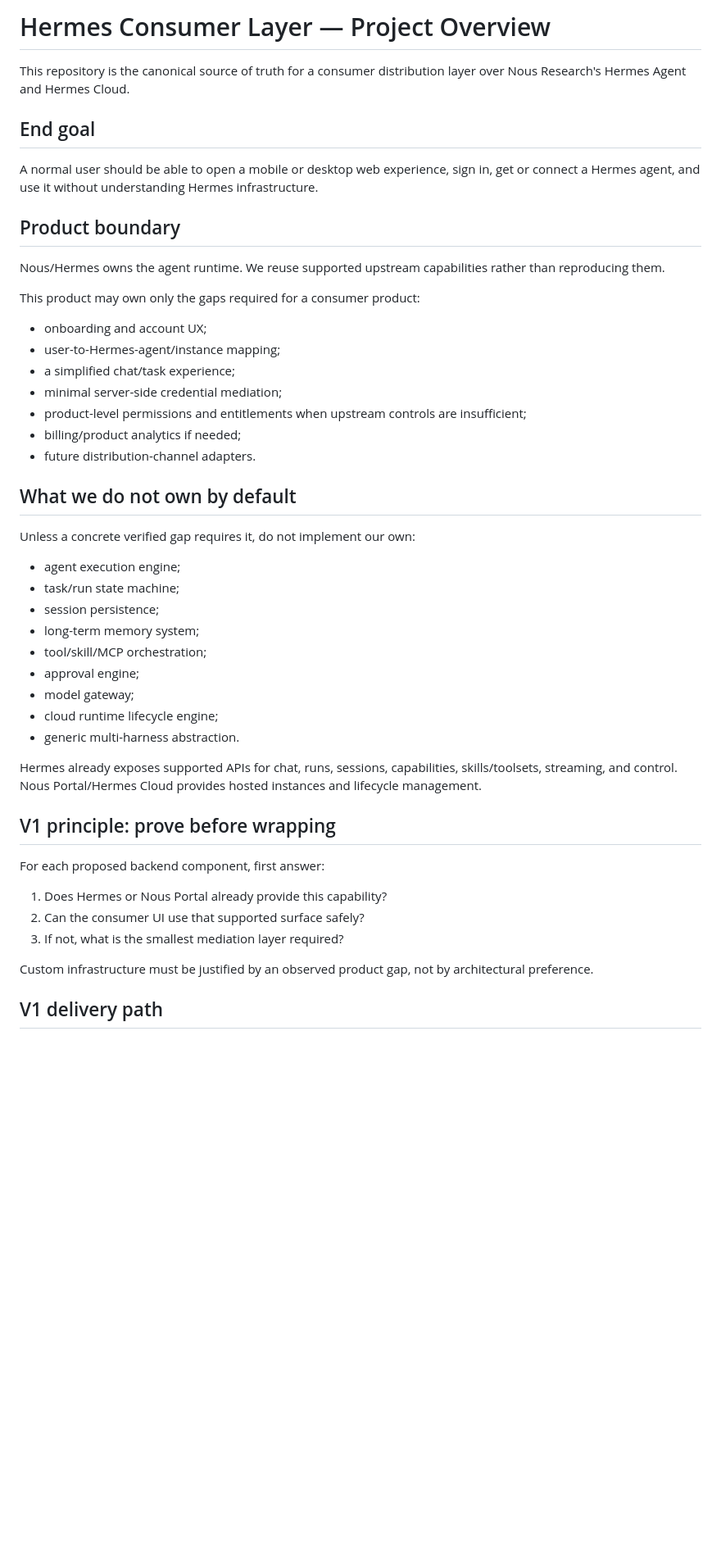
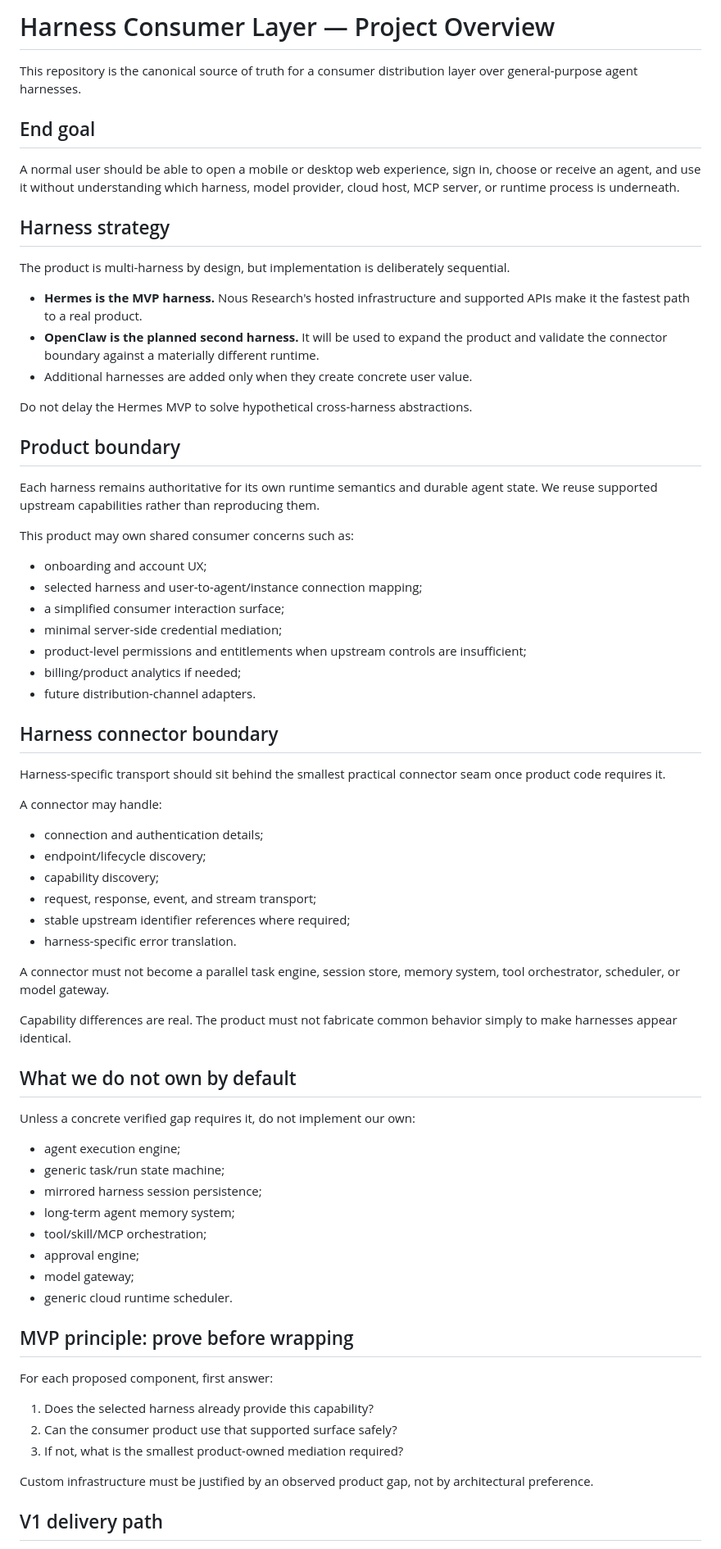
Before and after one commit to davidlifschitz/ChatGPTHarnessPlugin, a Markdown page: PROJECT.md, the part around one of its changes. Shown at 82% size. Rendered like a GitHub page; blank space fills up the shorter version.

Commit message:
docs: define harness-neutral product boundary

```diff
--- a/PROJECT.md
+++ b/PROJECT.md
@@ -1,48 +1,72 @@
-# Hermes Consumer Layer — Project Overview
+# Harness Consumer Layer — Project Overview
 
-This repository is the canonical source of truth for a consumer distribution layer over Nous Research's Hermes Agent and Hermes Cloud.
+This repository is the canonical source of truth for a consumer distribution layer over general-purpose agent harnesses.
 
 ## End goal
 
-A normal user should be able to open a mobile or desktop web experience, sign in, get or connect a Hermes agent, and use it without understanding Hermes infrastructure.
+A normal user should be able to open a mobile or desktop web experience, sign in, choose or receive an agent, and use it without understanding which harness, model provider, cloud host, MCP server, or runtime process is underneath.
+
+## Harness strategy
+
+The product is multi-harness by design, but implementation is deliberately sequential.
+
+- **Hermes is the MVP harness.** Nous Research's hosted infrastructure and supported APIs make it the fastest path to a real product.
+- **OpenClaw is the planned second harness.** It will be used to expand the product and validate the connector boundary against a materially different runtime.
+- Additional harnesses are added only when they create concrete user value.
+
+Do not delay the Hermes MVP to solve hypothetical cross-harness abstractions.
 
 ## Product boundary
 
-Nous/Hermes owns the agent runtime. We reuse supported upstream capabilities rather than reproducing them.
+Each harness remains authoritative for its own runtime semantics and durable agent state. We reuse supported upstream capabilities rather than reproducing them.
 
-This product may own only the gaps required for a consumer product:
+This product may own shared consumer concerns such as:
 
 - onboarding and account UX;
-- user-to-Hermes-agent/instance mapping;
-- a simplified chat/task experience;
+- selected harness and user-to-agent/instance connection mapping;
+- a simplified consumer interaction surface;
 - minimal server-side credential mediation;
 - product-level permissions and entitlements when upstream controls are insufficient;
 - billing/product analytics if needed;
 - future distribution-channel adapters.
+
+## Harness connector boundary
+
+Harness-specific transport should sit behind the smallest practical connector seam once product code requires it.
+
+A connector may handle:
+
+- connection and authentication details;
+- endpoint/lifecycle discovery;
+- capability discovery;
+- request, response, event, and stream transport;
+- stable upstream identifier references where required;
+- harness-specific error translation.
+
+A connector must not become a parallel task engine, session store, memory system, tool orchestrator, scheduler, or model gateway.
+
+Capability differences are real. The product must not fabricate common behavior simply to make harnesses appear identical.
 
 ## What we do not own by default
 
 Unless a concrete verified gap requires it, do not implement our own:
 
 - agent execution engine;
-- task/run state machine;
-- session persistence;
-- long-term memory system;
+- generic task/run state machine;
+- mirrored harness session persistence;
+- long-term agent memory system;
 - tool/skill/MCP orchestration;
 - approval engine;
 - model gateway;
-- cloud runtime lifecycle engine;
-- generic multi-harness abstraction.
+- generic cloud runtime scheduler.
 
-Hermes already exposes supported APIs for chat, runs, sessions, capabilities, skills/toolsets, streaming, and control. Nous Portal/Hermes Cloud provides hosted instances and lifecycle management.
+## MVP principle: prove before wrapping
 
-## V1 principle: prove before wrapping
+For each proposed component, first answer:
 
-For each proposed backend component, first answer:
-
-1. Does Hermes or Nous Portal already provide this capability?
-2. Can the consumer UI use that supported surface safely?
-3. If not, what is the smallest mediation layer required?
+1. Does the selected harness already provide this capability?
+2. Can the consumer product use that supported surface safely?
+3. If not, what is the smallest product-owned mediation required?
 
 Custom infrastructure must be justified by an observed product gap, not by architectural preference.
 
```
Also changed, not shown: other parts of PROJECT.md (+13 -11 lines).
